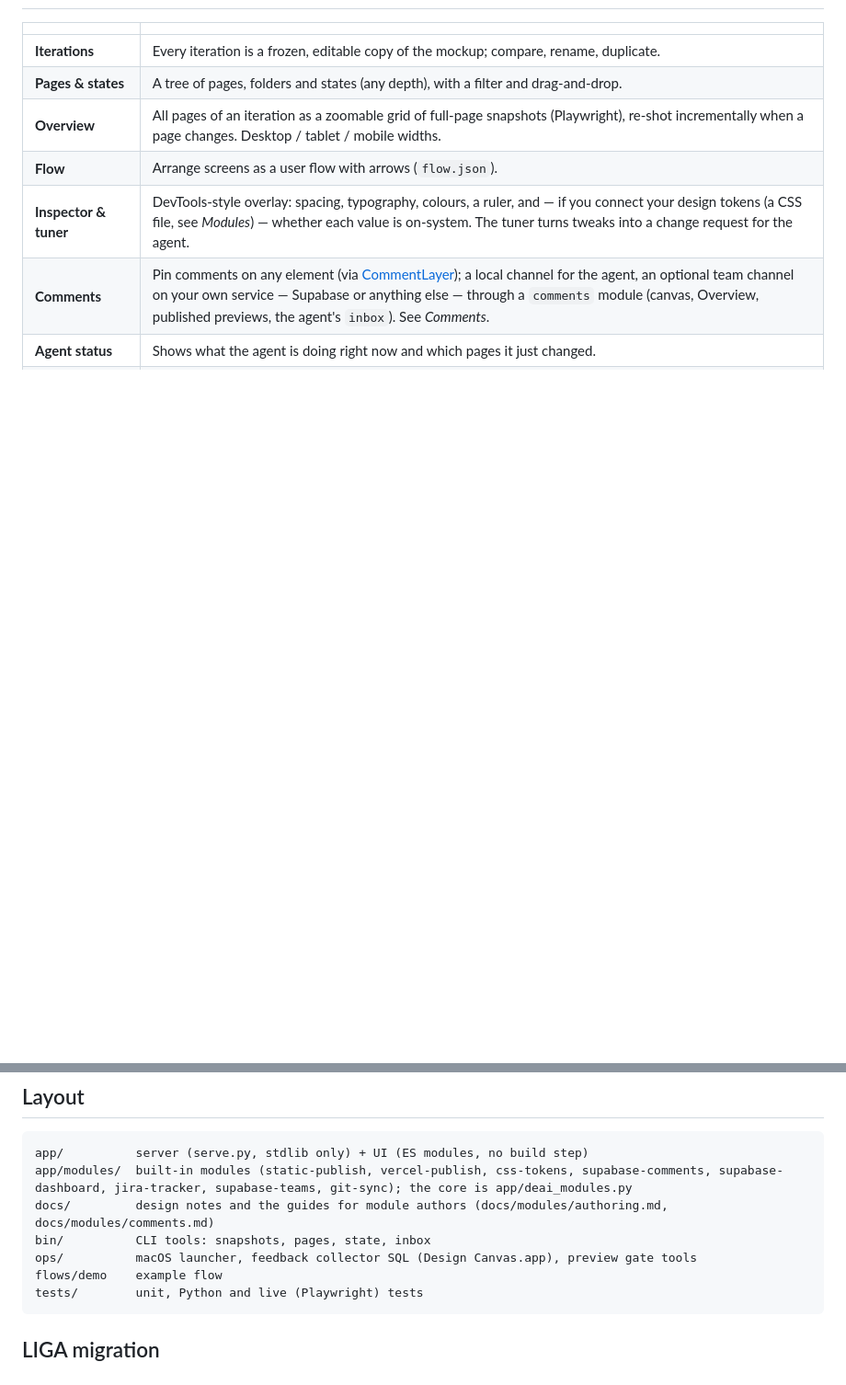
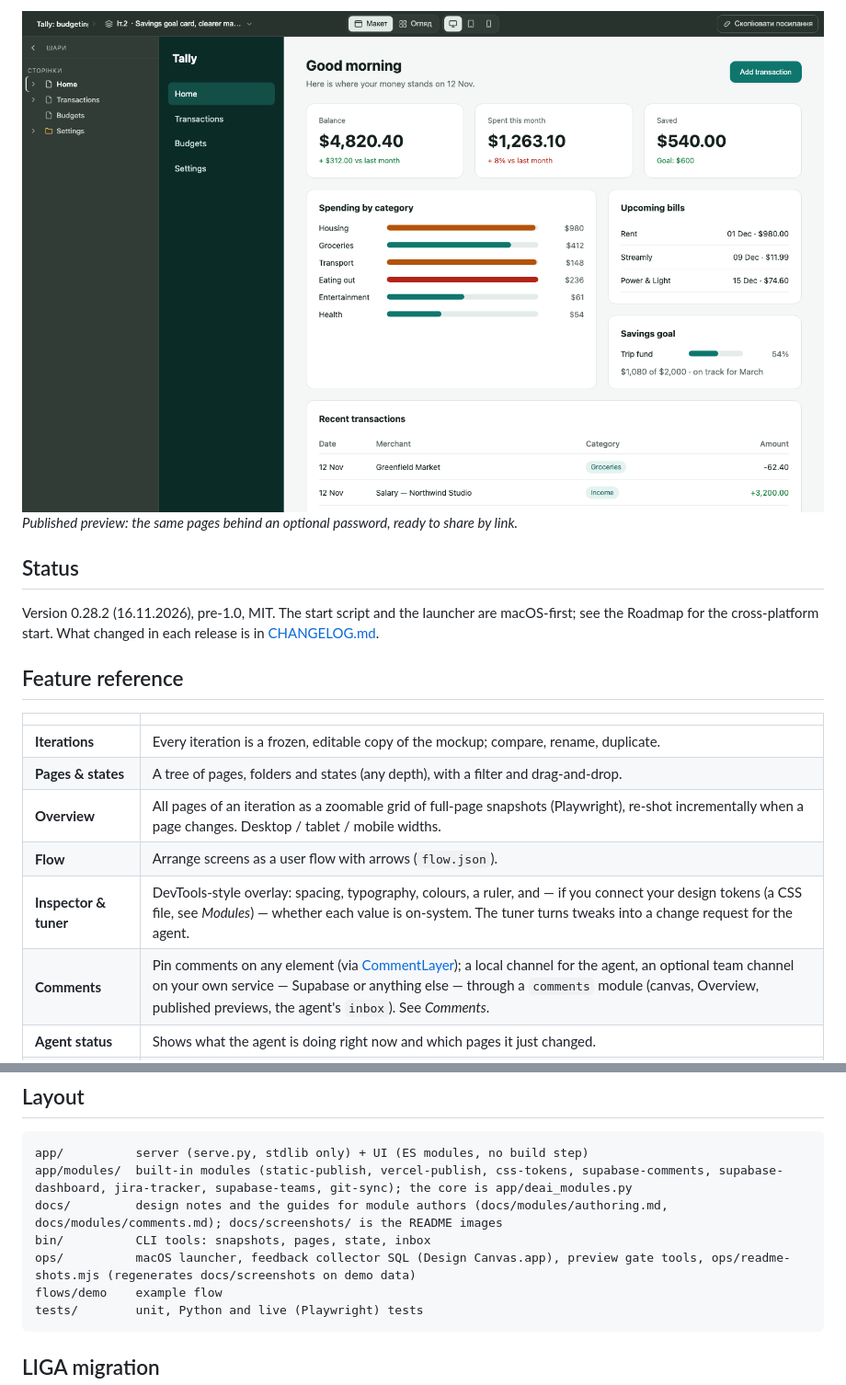
Before and after one commit to neodisa/deai-canvas, a Markdown page: README.md, 2 parts joined by grey strips. Shown at 92% size. Rendered like a GitHub page; pictures changed too: docs/screenshots/preview.png (added); blank space fills up the shorter version.

````diff
--- a/README.md
+++ b/README.md
@@ -29,3 +62,12 @@ links for your team.
+![A published preview of the mockup](docs/screenshots/preview.png)
+*Published preview: the same pages behind an optional password, ready to share by link.*
+
+## Status
+
+Version 0.28.2 (16.11.2026), pre-1.0, MIT. The start script and the launcher are macOS-first; see the Roadmap for the
+cross-platform start. What changed in each release is in [CHANGELOG.md](CHANGELOG.md).
+
+## Feature reference
 
 | | |
 |---|---|
@@ -635,9 +677,9 @@ that will be sent. A closed popover keeps your draft until it is sent. Nothing l
 ```
 app/          server (serve.py, stdlib only) + UI (ES modules, no build step)
 app/modules/  built-in modules (static-publish, vercel-publish, css-tokens, supabase-comments, supabase-dashboard, jira-tracker, supabase-teams, git-sync); the core is app/deai_modules.py
-docs/         design notes and the guides for module authors (docs/modules/authoring.md, docs/modules/comments.md)
+docs/         design notes and the guides for module authors (docs/modules/authoring.md, docs/modules/comments.md); docs/screenshots/ is the README images
 bin/          CLI tools: snapshots, pages, state, inbox
-ops/          macOS launcher, feedback collector SQL (Design Canvas.app), preview gate tools
+ops/          macOS launcher, feedback collector SQL (Design Canvas.app), preview gate tools, ops/readme-shots.mjs (regenerates docs/screenshots on demo data)
 flows/demo    example flow
 tests/        unit, Python and live (Playwright) tests
 ```
````
Also changed, not shown: other parts of README.md (+57 -24 lines), docs/screenshots/comments.png (added), docs/screenshots/flow.png (added), docs/screenshots/hero.png (added), docs/screenshots/overview.png (added), docs/screenshots/tasks.png (added), 2 other files.
